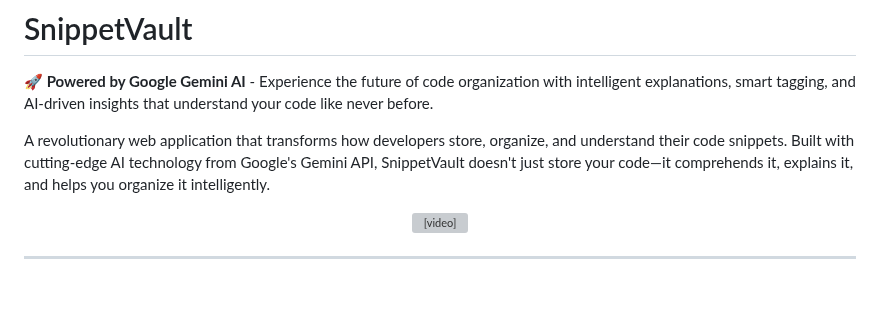
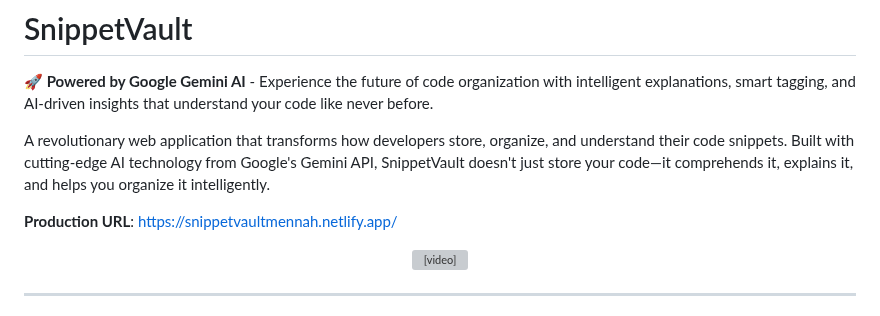
Before and after one commit to MennahAmeer96/Snippet-Vault, a Markdown page: README.md, the part around the change. Drawn GitHub-style; blank space fills up the shorter version; grey boxes are pictures that could not be loaded.

```diff
--- a/README.md
+++ b/README.md
@@ -3,6 +3,8 @@
 **🚀 Powered by Google Gemini AI** - Experience the future of code organization with intelligent explanations, smart tagging, and AI-driven insights that understand your code like never before.
 
 A revolutionary web application that transforms how developers store, organize, and understand their code snippets. Built with cutting-edge AI technology from Google's Gemini API, SnippetVault doesn't just store your code—it comprehends it, explains it, and helps you organize it intelligently.
+
+**Production URL**: [https://snippetvaultmennah.netlify.app/](https://snippetvaultmennah.netlify.app/)
 
 <p align="center">
   <video src="https://github.com/user-attachments/assets/90daf5cc-6c2b-45b2-a3fc-316bc8529564" width="500" controls></video>
```
